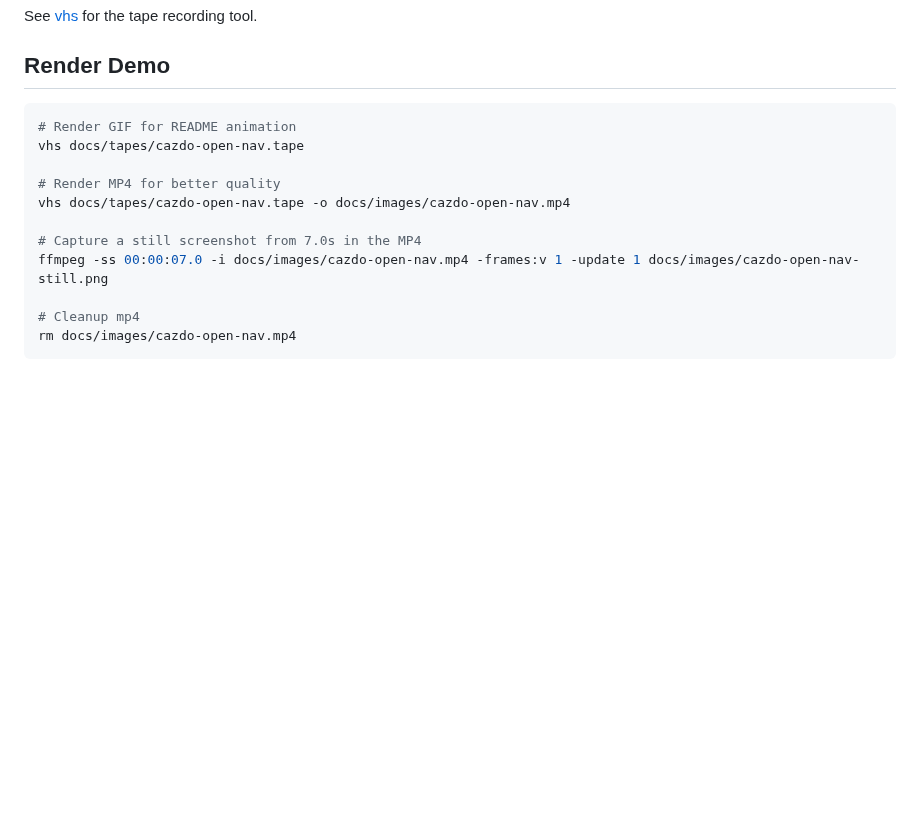
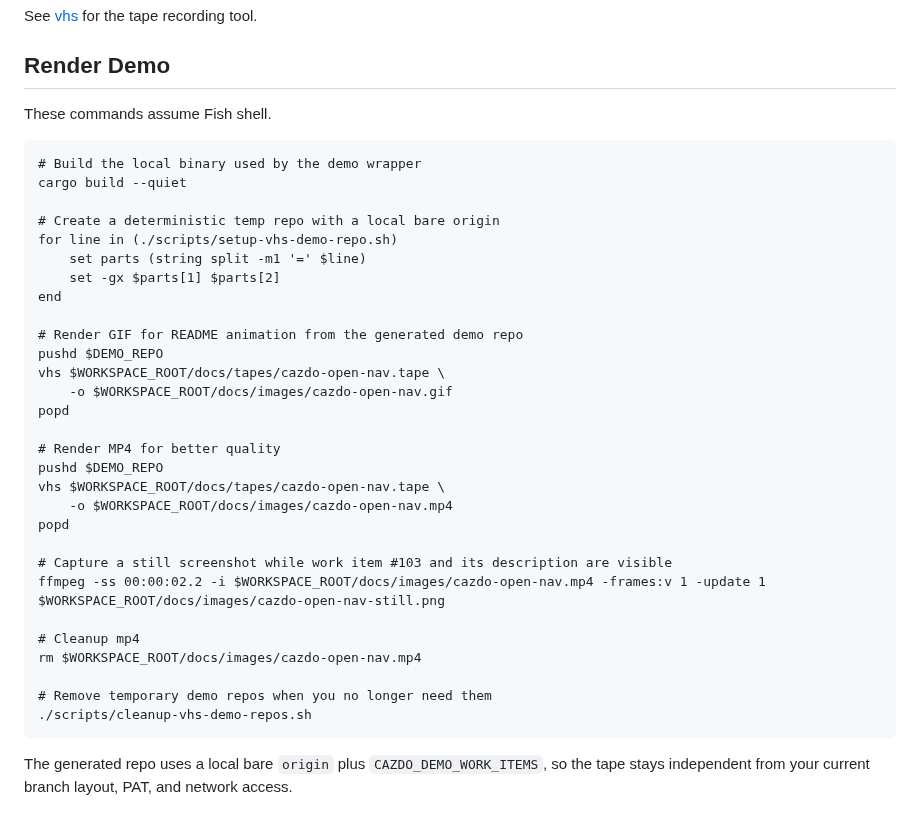
Before and after one commit to FelixDamrau/cazdo, a Markdown page: docs/tapes/README.md, the part around the change. GitHub-like rendering; blank space fills up the shorter version.

Commit message:
docs: make VHS demo generation reproducible and offline (#46)

````diff
--- a/docs/tapes/README.md
+++ b/docs/tapes/README.md
@@ -6,16 +6,38 @@ See [vhs](https://github.com/charmbracelet/vhs) for the tape recording tool.
 
 ## Render Demo
 
-```bash
-# Render GIF for README animation
-vhs docs/tapes/cazdo-open-nav.tape
+These commands assume Fish shell.
+
+```fish
+# Build the local binary used by the demo wrapper
+cargo build --quiet
+
+# Create a deterministic temp repo with a local bare origin
+for line in (./scripts/setup-vhs-demo-repo.sh)
+    set parts (string split -m1 '=' $line)
+    set -gx $parts[1] $parts[2]
+end
+
+# Render GIF for README animation from the generated demo repo
+pushd $DEMO_REPO
+vhs $WORKSPACE_ROOT/docs/tapes/cazdo-open-nav.tape \
+    -o $WORKSPACE_ROOT/docs/images/cazdo-open-nav.gif
+popd
 
 # Render MP4 for better quality
-vhs docs/tapes/cazdo-open-nav.tape -o docs/images/cazdo-open-nav.mp4
+pushd $DEMO_REPO
+vhs $WORKSPACE_ROOT/docs/tapes/cazdo-open-nav.tape \
+    -o $WORKSPACE_ROOT/docs/images/cazdo-open-nav.mp4
+popd
 
-# Capture a still screenshot from 7.0s in the MP4
-ffmpeg -ss 00:00:07.0 -i docs/images/cazdo-open-nav.mp4 -frames:v 1 -update 1 docs/images/cazdo-open-nav-still.png
+# Capture a still screenshot while work item #103 and its description are visible
+ffmpeg -ss 00:00:02.2 -i $WORKSPACE_ROOT/docs/images/cazdo-open-nav.mp4 -frames:v 1 -update 1 $WORKSPACE_ROOT/docs/images/cazdo-open-nav-still.png
 
 # Cleanup mp4
-rm docs/images/cazdo-open-nav.mp4
+rm $WORKSPACE_ROOT/docs/images/cazdo-open-nav.mp4
+
+# Remove temporary demo repos when you no longer need them
+./scripts/cleanup-vhs-demo-repos.sh
 ```
+
+The generated repo uses a local bare `origin` plus `CAZDO_DEMO_WORK_ITEMS`, so the tape stays independent from your current branch layout, PAT, and network access.
````
Also changed, not shown: README.md (+0 -7 lines), docs/images/cazdo-open-nav-still.png, docs/images/cazdo-open-nav.gif, 8 other files.
